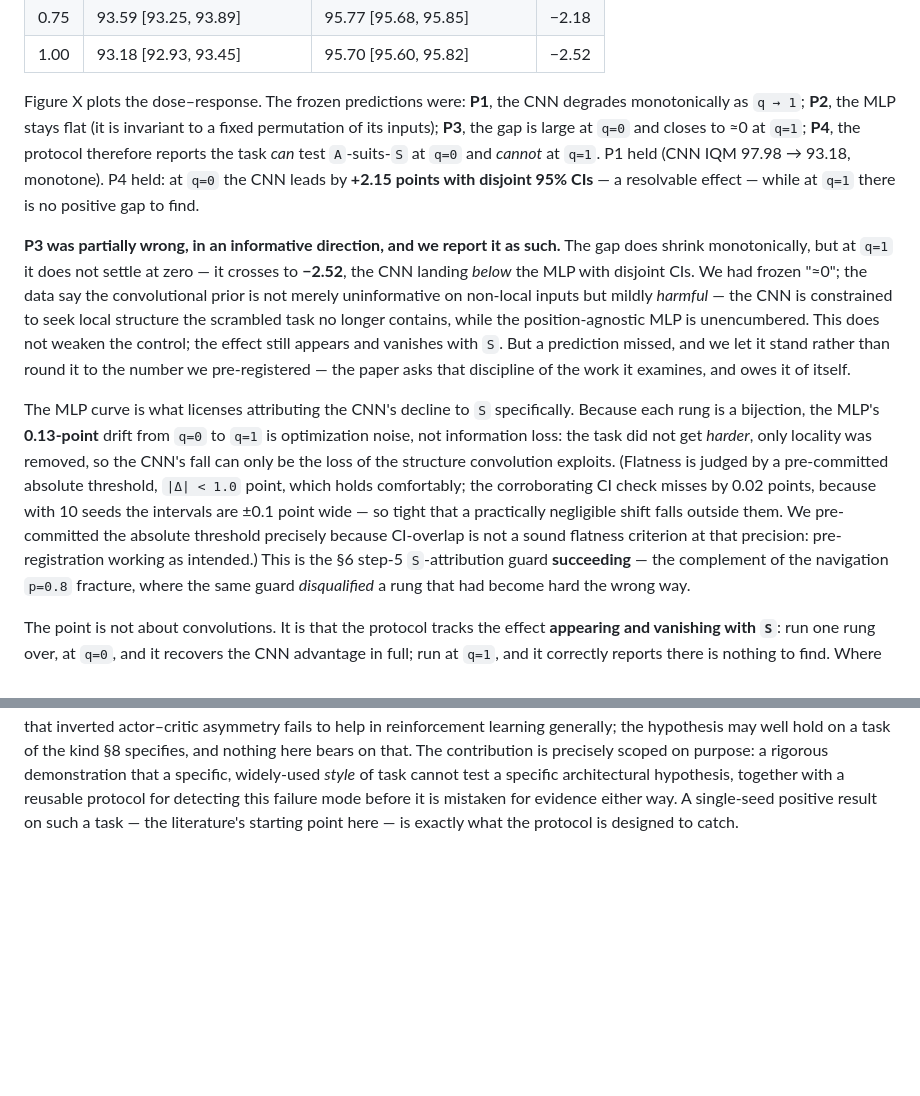
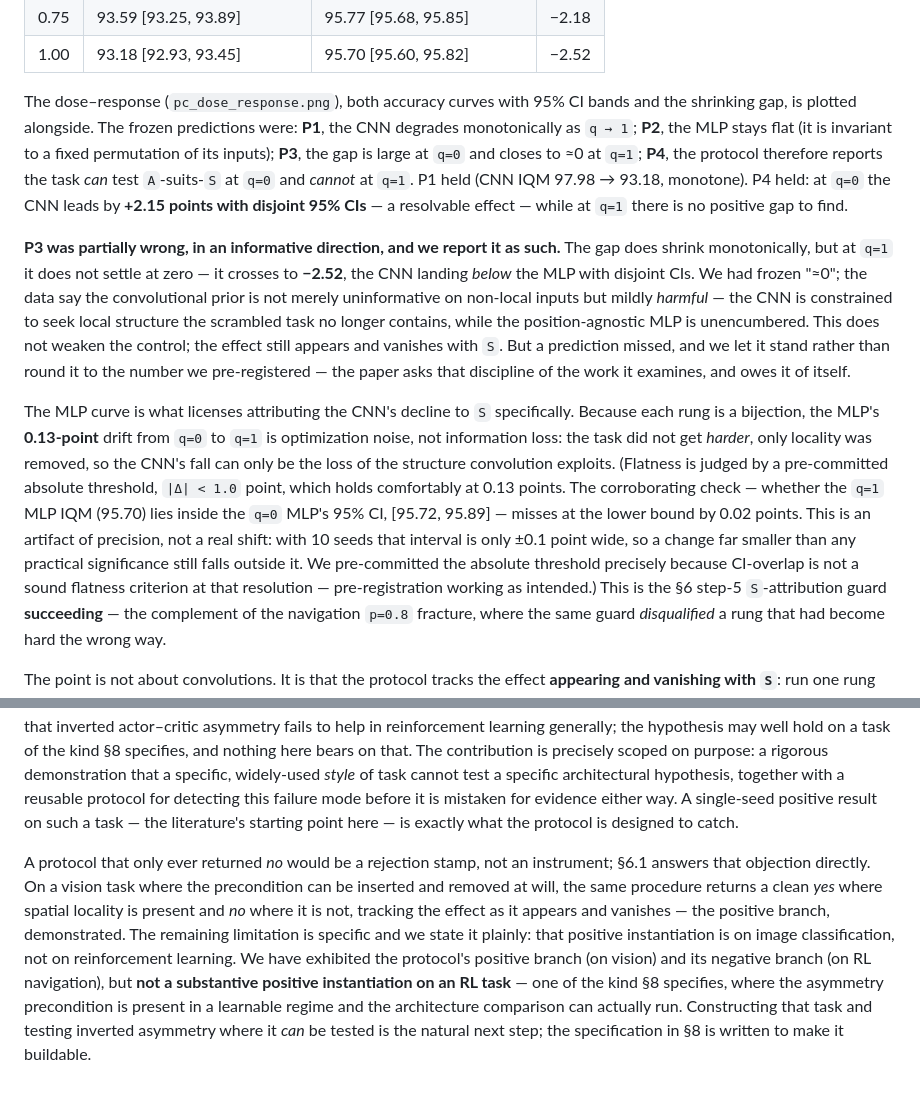
Before and after one commit to SammyGbabs/Architectural_Ablations_Sparse_Reward_Nav, a Markdown page: docs/paper_draft.md, 2 parts joined by grey strips. Rendered like a GitHub page; blank space fills up the shorter version.

Commit message:
Positive control: fix figure ref, clarify P2 CI-comparison clause, credit §6.1 in §9 + scope remaining limit (no positive RL instantiation, see §8)

```diff
--- a/docs/paper_draft.md
+++ b/docs/paper_draft.md
@@ -387,7 +387,8 @@ widest. Design, predictions, and interpretation table were pre-registered before
 | 0.75 | 93.59 [93.25, 93.89] | 95.77 [95.68, 95.85] | −2.18 |
 | 1.00 | 93.18 [92.93, 93.45] | 95.70 [95.60, 95.82] | −2.52 |
 
-Figure X plots the dose–response. The frozen predictions were: **P1**, the CNN degrades
+The dose–response (`pc_dose_response.png`), both accuracy curves with 95% CI bands and the
+shrinking gap, is plotted alongside. The frozen predictions were: **P1**, the CNN degrades
 monotonically as `q → 1`; **P2**, the MLP stays flat (it is invariant to a fixed permutation
 of its inputs); **P3**, the gap is large at `q=0` and closes to ≈0 at `q=1`; **P4**, the
 protocol therefore reports the task *can* test `A`-suits-`S` at `q=0` and *cannot* at `q=1`.
@@ -409,11 +410,13 @@ The MLP curve is what licenses attributing the CNN's decline to `S` specifically
 each rung is a bijection, the MLP's **0.13-point** drift from `q=0` to `q=1` is optimization
 noise, not information loss: the task did not get *harder*, only locality was removed, so the
 CNN's fall can only be the loss of the structure convolution exploits. (Flatness is judged by
-a pre-committed absolute threshold, `|Δ| < 1.0` point, which holds comfortably; the
-corroborating CI check misses by 0.02 points, because with 10 seeds the intervals are ±0.1
-point wide — so tight that a practically negligible shift falls outside them. We pre-committed
-the absolute threshold precisely because CI-overlap is not a sound flatness criterion at that
-precision: pre-registration working as intended.) This is the §6 step-5 `S`-attribution guard
+a pre-committed absolute threshold, `|Δ| < 1.0` point, which holds comfortably at 0.13 points.
+The corroborating check — whether the `q=1` MLP IQM (95.70) lies inside the `q=0` MLP's 95%
+CI, [95.72, 95.89] — misses at the lower bound by 0.02 points. This is an artifact of
+precision, not a real shift: with 10 seeds that interval is only ±0.1 point wide, so a change
+far smaller than any practical significance still falls outside it. We pre-committed the
+absolute threshold precisely because CI-overlap is not a sound flatness criterion at that
+resolution — pre-registration working as intended.) This is the §6 step-5 `S`-attribution guard
 **succeeding** — the complement of the navigation `p=0.8` fracture, where the same guard
 *disqualified* a rung that had become hard the wrong way.
 
@@ -529,3 +532,16 @@ architectural hypothesis, together with a reusable protocol for detecting this f
 mode before it is mistaken for evidence either way. A single-seed positive result on such
 a task — the literature's starting point here — is exactly what the protocol is designed
 to catch.
+
+A protocol that only ever returned *no* would be a rejection stamp, not an instrument;
+§6.1 answers that objection directly. On a vision task where the precondition can be
+inserted and removed at will, the same procedure returns a clean *yes* where spatial
+locality is present and *no* where it is not, tracking the effect as it appears and
+vanishes — the positive branch, demonstrated. The remaining limitation is specific and we
+state it plainly: that positive instantiation is on image classification, not on
+reinforcement learning. We have exhibited the protocol's positive branch (on vision) and
+its negative branch (on RL navigation), but **not a substantive positive instantiation on
+an RL task** — one of the kind §8 specifies, where the asymmetry precondition is present in
+a learnable regime and the architecture comparison can actually run. Constructing that task
+and testing inverted asymmetry where it *can* be tested is the natural next step; the
+specification in §8 is written to make it buildable.
```
